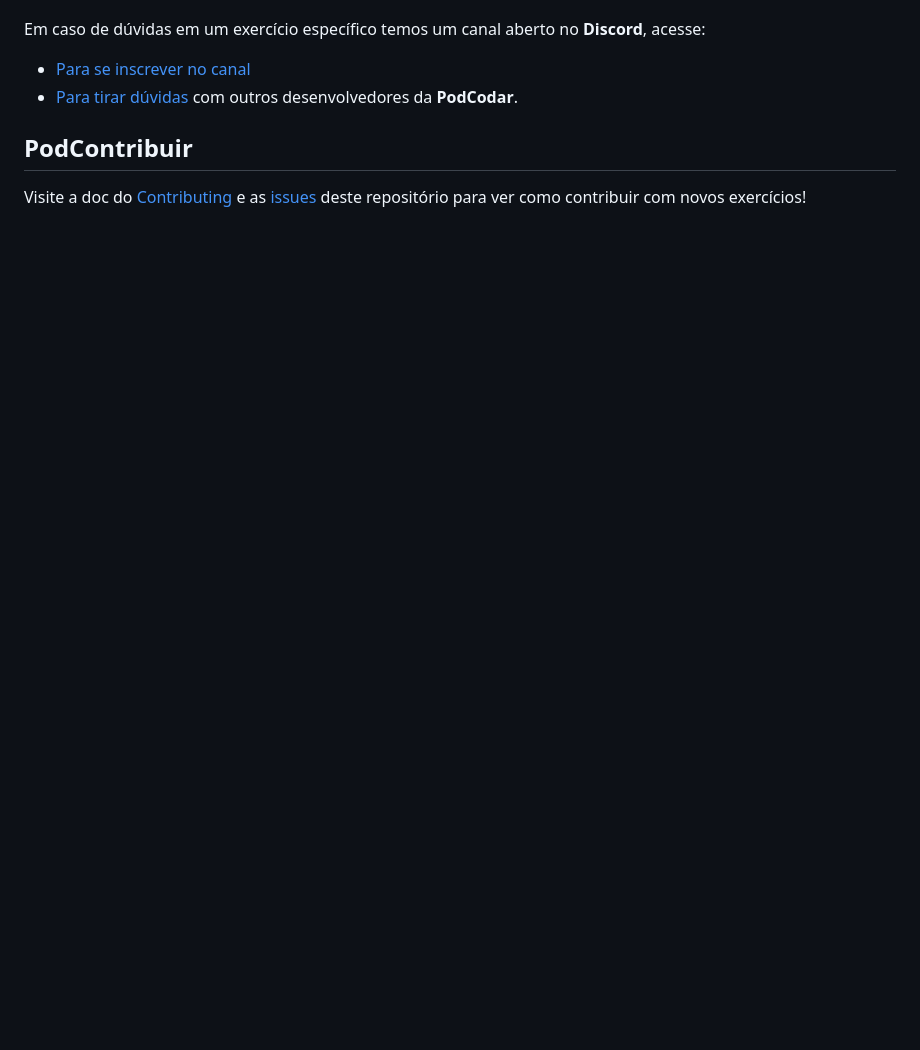
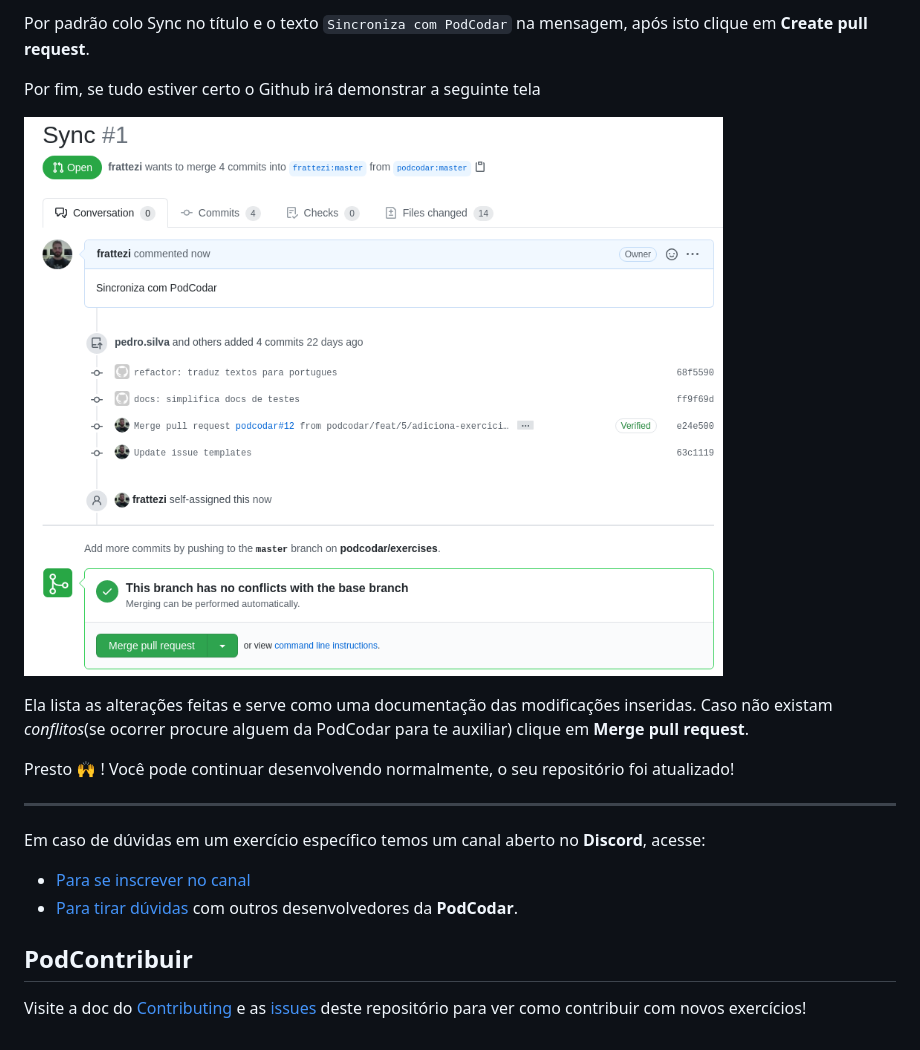
Before and after one commit to podcodar/exercises, a Markdown page: README.md, the part around the change printed below. Drawn GitHub-style; pictures changed too: docs/images/merge_pr.png (added); blank space fills up the shorter version.

Commit message:
docs: adiciona doc de rotina github

```diff
--- a/README.md
+++ b/README.md
@@ -27,3 +55,14 @@ Assim você pode fazer os exercícios e salvá-los no seu github, isto facilita
+Por padrão colo Sync no título e o texto `Sincroniza com PodCodar` na mensagem, após isto clique em **Create pull request**.
+
+Por fim, se tudo estiver certo o Github irá demonstrar a seguinte tela
+
+![Merge](./docs/images/merge_pr.png)
+
+Ela lista as alterações feitas  e serve como uma documentação das modificações inseridas. Caso não existam *conflitos*(se ocorrer procure alguem da PodCodar para te auxiliar) clique em **Merge pull request**.
+
+Presto :raised_hands: ! Você pode continuar desenvolvendo normalmente, o seu repositório foi atualizado!
+
+---
 
 Em caso de dúvidas em um exercício específico temos um canal aberto no **Discord**, acesse:
 
```
Also changed, not shown: other parts of README.md (+29 -1 lines), docs/images/abrir_pr.png (added), docs/images/exemplo_fork_1.png (added), docs/images/exemplo_fork_2.png (added), docs/images/exemplo_fork_3.png (added).
